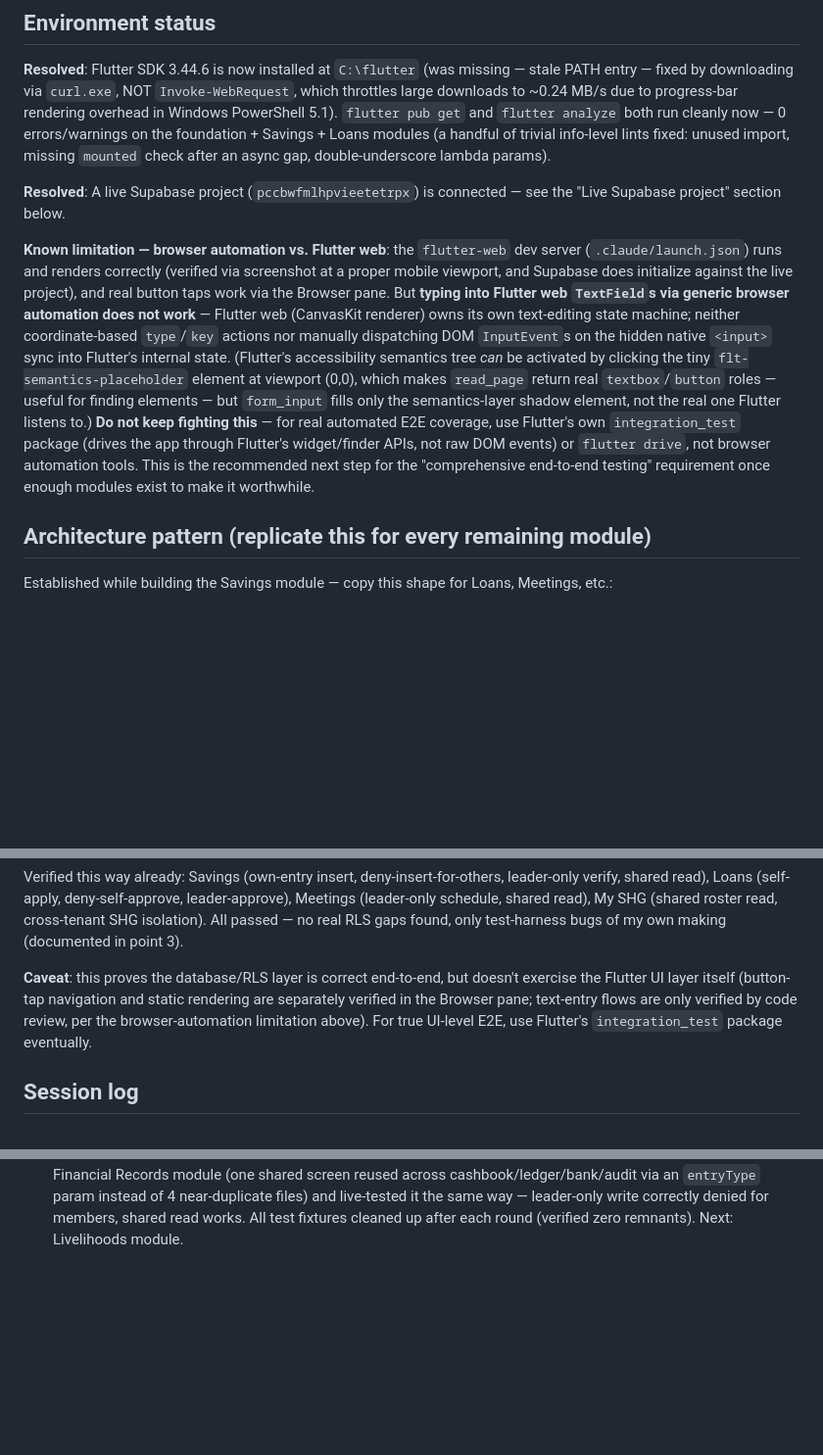
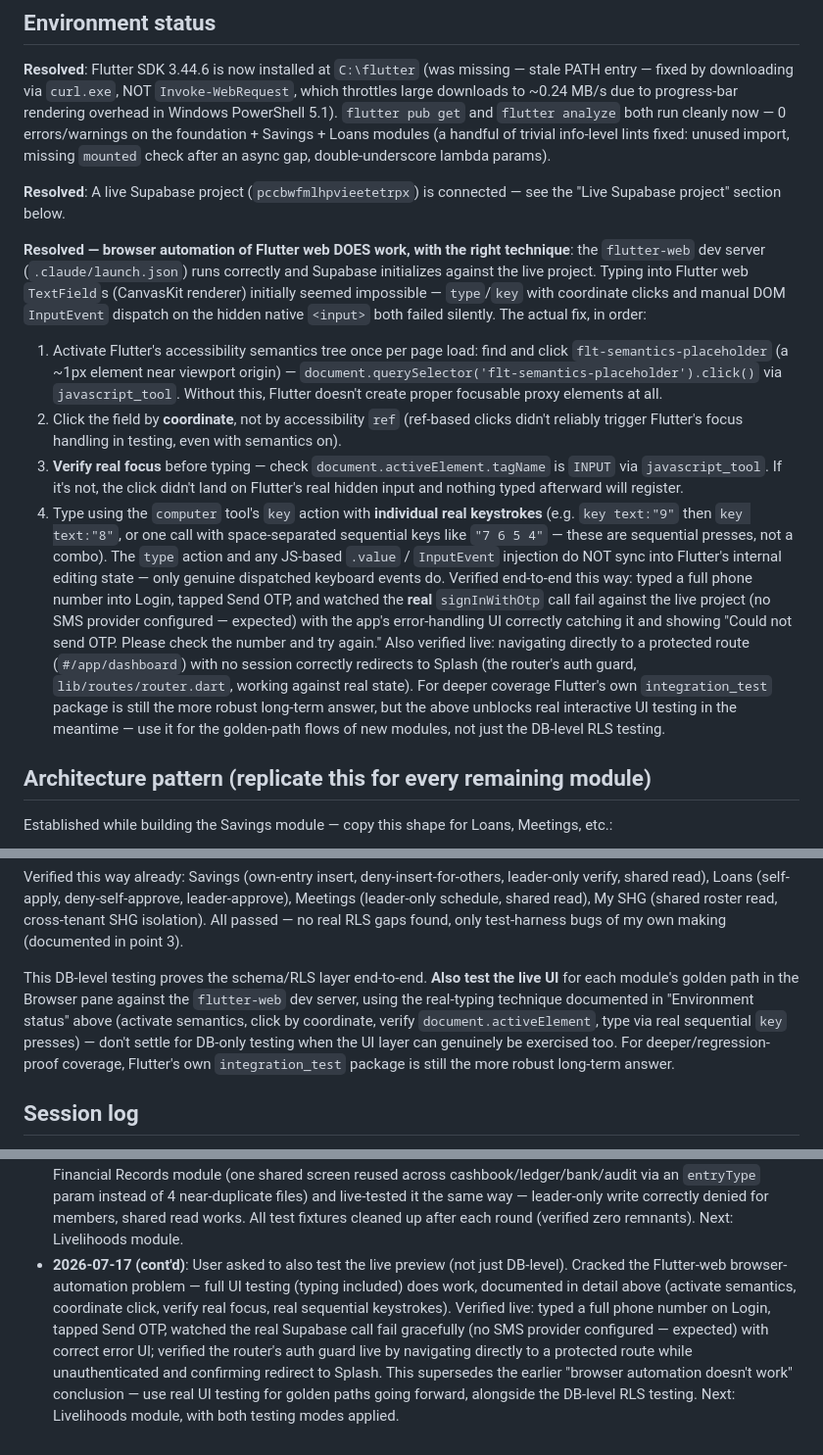
Before and after one commit to gopicxsolutions-beep/shs, a Markdown page: docs/DEVELOPMENT_PROGRESS.md, 3 parts joined by grey strips. Shown at 98% size. Drawn GitHub-style; blank space fills up the shorter version.

Commit message:
Document live-preview UI testing breakthrough
Cracked Flutter-web browser automation (was previously thought impossible):
activate accessibility semantics, click fields by coordinate, verify real
focus via document.activeElement, then type with genuine sequential key
presses (not the type action, not JS value injection). Verified live: full
OTP-send flow against the real Supabase project (fails gracefully as
expected, no SMS provider configured), and the router's auth guard
redirecting unauthenticated deep-links to Splash. Supersedes the earlier
"browser automation doesn't work" note — use real UI testing for golden
paths going forward, alongside the DB-level RLS testing already established.

Co-Authored-By: Claude Sonnet 5 <noreply@anthropic.com>

```diff
--- a/docs/DEVELOPMENT_PROGRESS.md
+++ b/docs/DEVELOPMENT_PROGRESS.md
@@ -17,23 +17,41 @@ check after an async gap, double-underscore lambda params).
 **Resolved**: A live Supabase project (`pccbwfmlhpvieetetrpx`) is connected —
 see the "Live Supabase project" section below.
 
-**Known limitation — browser automation vs. Flutter web**: the `flutter-web` dev
-server (`.claude/launch.json`) runs and renders correctly (verified via
-screenshot at a proper mobile viewport, and Supabase does initialize against the
-live project), and real button taps work via the Browser pane. But **typing into
-Flutter web `TextField`s via generic browser automation does not work** — Flutter
-web (CanvasKit renderer) owns its own text-editing state machine; neither
-coordinate-based `type`/`key` actions nor manually dispatching DOM `InputEvent`s
-on the hidden native `<input>` sync into Flutter's internal state. (Flutter's
-accessibility semantics tree *can* be activated by clicking the tiny
-`flt-semantics-placeholder` element at viewport (0,0), which makes `read_page`
-return real `textbox`/`button` roles — useful for finding elements — but
-`form_input` fills only the semantics-layer shadow element, not the real one
-Flutter listens to.) **Do not keep fighting this** — for real automated E2E
-coverage, use Flutter's own `integration_test` package (drives the app through
-Flutter's widget/finder APIs, not raw DOM events) or `flutter drive`, not browser
-automation tools. This is the recommended next step for the "comprehensive
-end-to-end testing" requirement once enough modules exist to make it worthwhile.
+**Resolved — browser automation of Flutter web DOES work, with the right technique**:
+the `flutter-web` dev server (`.claude/launch.json`) runs correctly and Supabase
+initializes against the live project. Typing into Flutter web `TextField`s
+(CanvasKit renderer) initially seemed impossible — `type`/`key` with coordinate
+clicks and manual DOM `InputEvent` dispatch on the hidden native `<input>` both
+failed silently. The actual fix, in order:
+1. Activate Flutter's accessibility semantics tree once per page load: find
+   and click `flt-semantics-placeholder` (a ~1px element near viewport origin) —
+   `document.querySelector('flt-semantics-placeholder').click()` via
+   `javascript_tool`. Without this, Flutter doesn't create proper focusable
+   proxy elements at all.
+2. Click the field by **coordinate**, not by accessibility `ref` (ref-based
+   clicks didn't reliably trigger Flutter's focus handling in testing, even
+   with semantics on).
+3. **Verify real focus** before typing — check
+   `document.activeElement.tagName` is `INPUT` via `javascript_tool`. If it's
+   not, the click didn't land on Flutter's real hidden input and nothing
+   typed afterward will register.
+4. Type using the `computer` tool's `key` action with **individual real
+   keystrokes** (e.g. `key text:"9"` then `key text:"8"`, or one call with
+   space-separated sequential keys like `"7 6 5 4"` — these are sequential
+   presses, not a combo). The `type` action and any JS-based `.value` /
+   `InputEvent` injection do NOT sync into Flutter's internal editing state —
+   only genuine dispatched keyboard events do.
+Verified end-to-end this way: typed a full phone number into Login, tapped
+Send OTP, and watched the **real** `signInWithOtp` call fail against the live
+project (no SMS provider configured — expected) with the app's error-handling
+UI correctly catching it and showing "Could not send OTP. Please check the
+number and try again." Also verified live: navigating directly to a protected
+route (`#/app/dashboard`) with no session correctly redirects to Splash (the
+router's auth guard, `lib/routes/router.dart`, working against real state).
+For deeper coverage Flutter's own `integration_test` package is still the more
+robust long-term answer, but the above unblocks real interactive UI testing
+in the meantime — use it for the golden-path flows of new modules, not just
+the DB-level RLS testing.
 
 ## Architecture pattern (replicate this for every remaining module)
 
@@ -191,12 +209,14 @@ leader-approve), Meetings (leader-only schedule, shared read), My SHG
 (shared roster read, cross-tenant SHG isolation). All passed — no real RLS
 gaps found, only test-harness bugs of my own making (documented in point 3).
 
-**Caveat**: this proves the database/RLS layer is correct end-to-end, but
-doesn't exercise the Flutter UI layer itself (button-tap navigation and
-static rendering are separately verified in the Browser pane; text-entry
-flows are only verified by code review, per the browser-automation
-limitation above). For true UI-level E2E, use Flutter's `integration_test`
-package eventually.
+This DB-level testing proves the schema/RLS layer end-to-end. **Also test the
+live UI** for each module's golden path in the Browser pane against the
+`flutter-web` dev server, using the real-typing technique documented in
+"Environment status" above (activate semantics, click by coordinate, verify
+`document.activeElement`, type via real sequential `key` presses) — don't
+settle for DB-only testing when the UI layer can genuinely be exercised too.
+For deeper/regression-proof coverage, Flutter's own `integration_test`
+package is still the more robust long-term answer.
 
 ## Session log
 
@@ -242,3 +262,15 @@ package eventually.
   the same way — leader-only write correctly denied for members, shared
   read works. All test fixtures cleaned up after each round (verified zero
   remnants). Next: Livelihoods module.
+- **2026-07-17 (cont'd)**: User asked to also test the live preview (not just
+  DB-level). Cracked the Flutter-web browser-automation problem — full UI
+  testing (typing included) does work, documented in detail above (activate
+  semantics, coordinate click, verify real focus, real sequential keystrokes).
+  Verified live: typed a full phone number on Login, tapped Send OTP, watched
+  the real Supabase call fail gracefully (no SMS provider configured — expected)
+  with correct error UI; verified the router's auth guard live by navigating
+  directly to a protected route while unauthenticated and confirming redirect
+  to Splash. This supersedes the earlier "browser automation doesn't work"
+  conclusion — use real UI testing for golden paths going forward, alongside
+  the DB-level RLS testing. Next: Livelihoods module, with both testing modes
+  applied.
```
